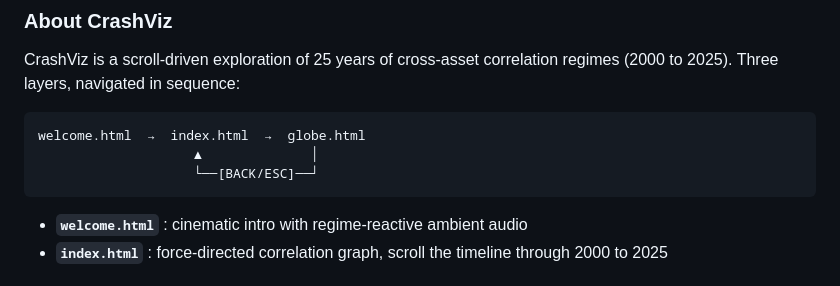
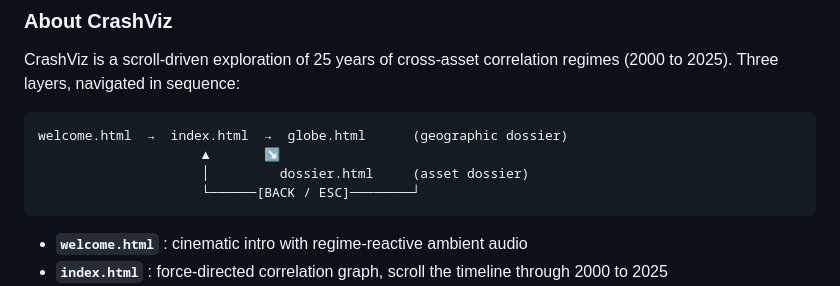
Before and after one commit to com-480-data-visualization/CrashViz, a Markdown page: README.md, the part around the change. GitHub-like rendering.

````diff
--- a/README.md
+++ b/README.md
@@ -40,9 +40,10 @@ To view the live website directly in your browser, click [here](https://com-480-
 CrashViz is a scroll-driven exploration of 25 years of cross-asset correlation regimes (2000 to 2025). Three layers, navigated in sequence:
 
 ```
-welcome.html  →  index.html  →  globe.html
-                    ▲              │
-                    └──[BACK/ESC]──┘
+welcome.html  →  index.html  →  globe.html      (geographic dossier)
+                     ▲       ↘
+                     │         dossier.html     (asset dossier)
+                     └──────[BACK / ESC]────────┘
 ```
 
 - **`welcome.html`** : cinematic intro with regime-reactive ambient audio
````
